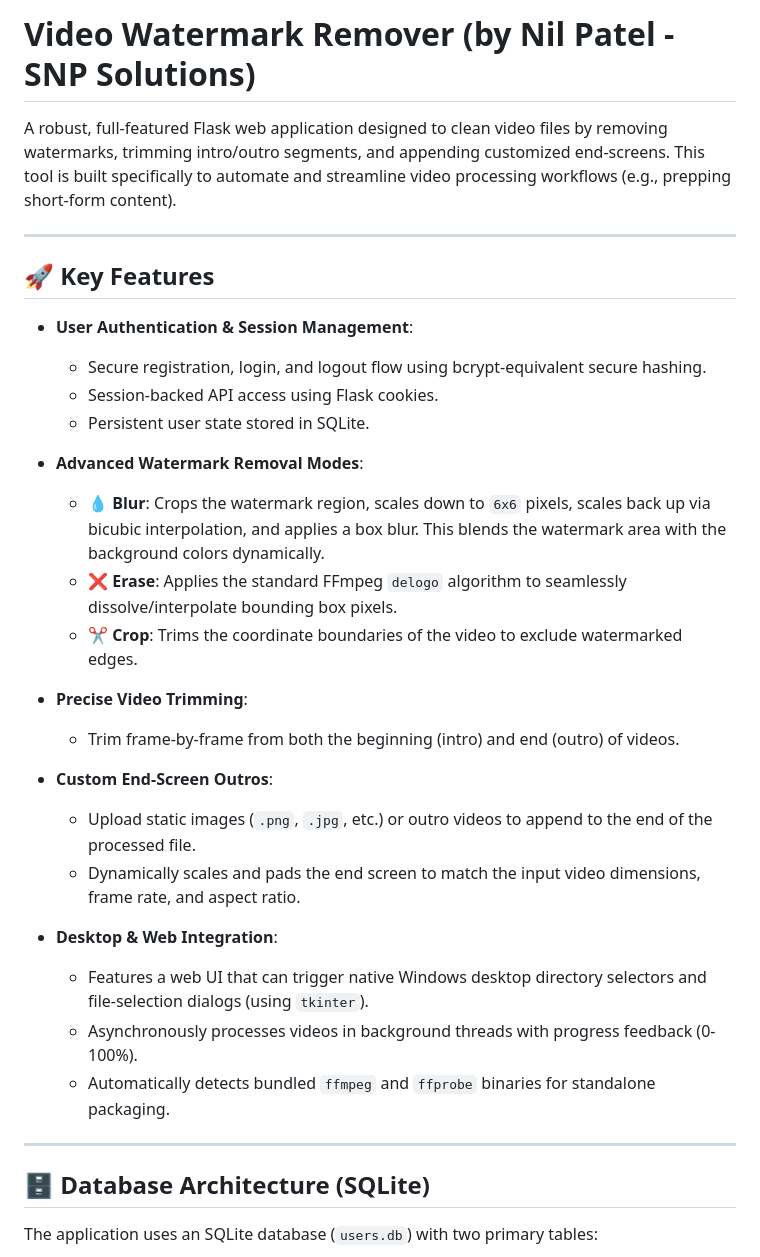
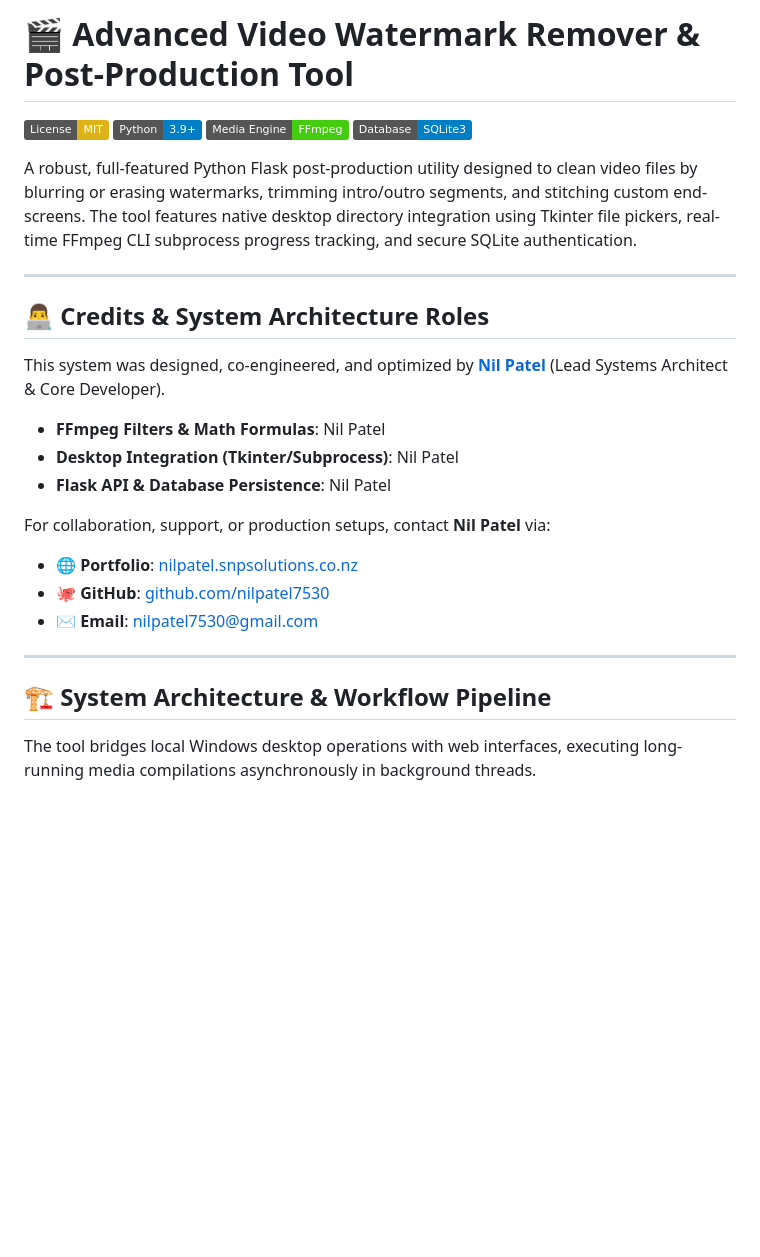
Before and after one commit to nilpatel7530/video_watermark_remover_by_Nil_Patel, a Markdown page: README.md, the part around one of its changes. Rendered like a GitHub page; badges without logos; blank space fills up the shorter version.

```diff
--- a/README.md
+++ b/README.md
@@ -1,36 +1,30 @@
-# Video Watermark Remover (by Nil Patel - SNP Solutions)
+# 🎬 Advanced Video Watermark Remover & Post-Production Tool
 
-A robust, full-featured Flask web application designed to clean video files by removing watermarks, trimming intro/outro segments, and appending customized end-screens. This tool is built specifically to automate and streamline video processing workflows (e.g., prepping short-form content).
+[![License: MIT](https://img.shields.io/badge/License-MIT-yellow.svg)](LICENSE)
+[![Python Version](https://img.shields.io/badge/Python-3.9%2B-blue.svg)](requirements.txt)
+[![Media Engine](https://img.shields.io/badge/Media%20Engine-FFmpeg-brightgreen.svg)](https://ffmpeg.org)
+[![Database](https://img.shields.io/badge/Database-SQLite3-blue.svg)](database.py)
+
+A robust, full-featured Python Flask post-production utility designed to clean video files by blurring or erasing watermarks, trimming intro/outro segments, and stitching custom end-screens. The tool features native desktop directory integration using Tkinter file pickers, real-time FFmpeg CLI subprocess progress tracking, and secure SQLite authentication.
 
 ---
 
-## 🚀 Key Features
+## 👨‍💻 Credits & System Architecture Roles
 
-* **User Authentication & Session Management**:
-  * Secure registration, login, and logout flow using bcrypt-equivalent secure hashing.
-  * Session-backed API access using Flask cookies.
-  * Persistent user state stored in SQLite.
+This system was designed, co-engineered, and optimized by **[Nil Patel](https://nilpatel.snpsolutions.co.nz)** (Lead Systems Architect & Core Developer).
 
-* **Advanced Watermark Removal Modes**:
-  * 💧 **Blur**: Crops the watermark region, scales down to `6x6` pixels, scales back up via bicubic interpolation, and applies a box blur. This blends the watermark area with the background colors dynamically.
-  * ❌ **Erase**: Applies the standard FFmpeg `delogo` algorithm to seamlessly dissolve/interpolate bounding box pixels.
-  * ✂️ **Crop**: Trims the coordinate boundaries of the video to exclude watermarked edges.
+*   **FFmpeg Filters & Math Formulas**: Nil Patel
+*   **Desktop Integration (Tkinter/Subprocess)**: Nil Patel
+*   **Flask API & Database Persistence**: Nil Patel
 
-* **Precise Video Trimming**:
-  * Trim frame-by-frame from both the beginning (intro) and end (outro) of videos.
-
-* **Custom End-Screen Outros**:
-  * Upload static images (`.png`, `.jpg`, etc.) or outro videos to append to the end of the processed file.
-  * Dynamically scales and pads the end screen to match the input video dimensions, frame rate, and aspect ratio.
-
-* **Desktop & Web Integration**:
-  * Features a web UI that can trigger native Windows desktop directory selectors and file-selection dialogs (using `tkinter`).
-  * Asynchronously processes videos in background threads with progress feedback (0-100%).
-  * Automatically detects bundled `ffmpeg` and `ffprobe` binaries for standalone packaging.
+For collaboration, support, or production setups, contact **Nil Patel** via:
+*   🌐 **Portfolio**: [nilpatel.snpsolutions.co.nz](https://nilpatel.snpsolutions.co.nz)
+*   🐙 **GitHub**: [github.com/nilpatel7530](https://github.com/nilpatel7530)
+*   ✉️ **Email**: [nilpatel7530@gmail.com](mailto:nilpatel7530@gmail.com)
 
 ---
 
-## 🗄️ Database Architecture (SQLite)
+## 🏗️ System Architecture & Workflow Pipeline
 
-The application uses an SQLite database (`users.db`) with two primary tables:
+The tool bridges local Windows desktop operations with web interfaces, executing long-running media compilations asynchronously in background threads.
 
```
Also changed, not shown: other parts of README.md (+127 -55 lines).
